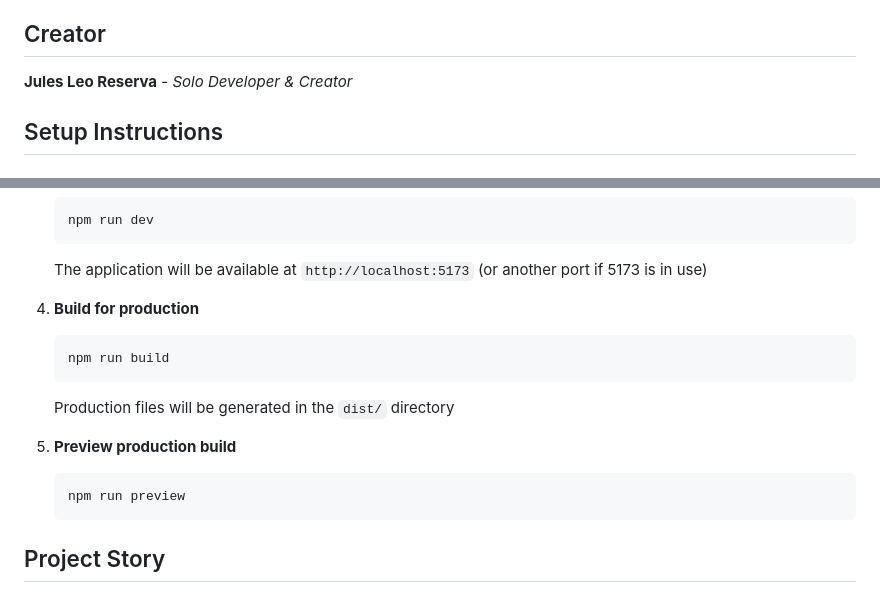
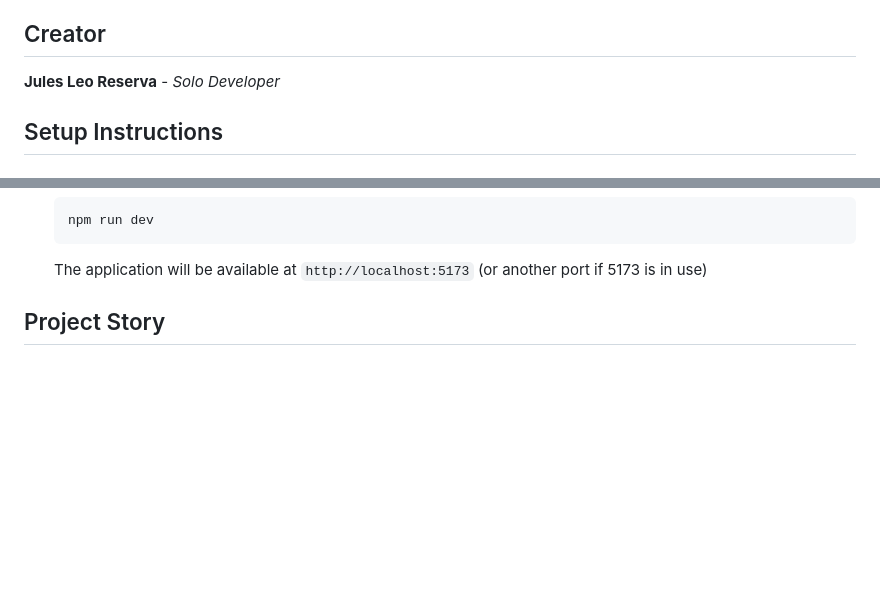
Before and after one commit to jolsefu/solar-system, a Markdown page: README.md, 2 parts joined by grey strips. GitHub-like rendering; blank space fills up the shorter version.

Commit message:
Slight changes for README

````diff
--- a/README.md
+++ b/README.md
@@ -4,7 +4,7 @@ An immersive journey through our solar system, bringing space exploration to you
 
 ## Creator
 
-**Jules Leo Reserva** - *Solo Developer & Creator*
+**Jules Leo Reserva** - *Solo Developer*
 
 ## Setup Instructions
 
@@ -31,17 +31,6 @@ An immersive journey through our solar system, bringing space exploration to you
    npm run dev
    ```
    The application will be available at `http://localhost:5173` (or another port if 5173 is in use)
-
-4. **Build for production**
-   ```bash
-   npm run build
-   ```
-   Production files will be generated in the `dist/` directory
-
-5. **Preview production build**
-   ```bash
-   npm run preview
-   ```
 
 ## Project Story
 
````
